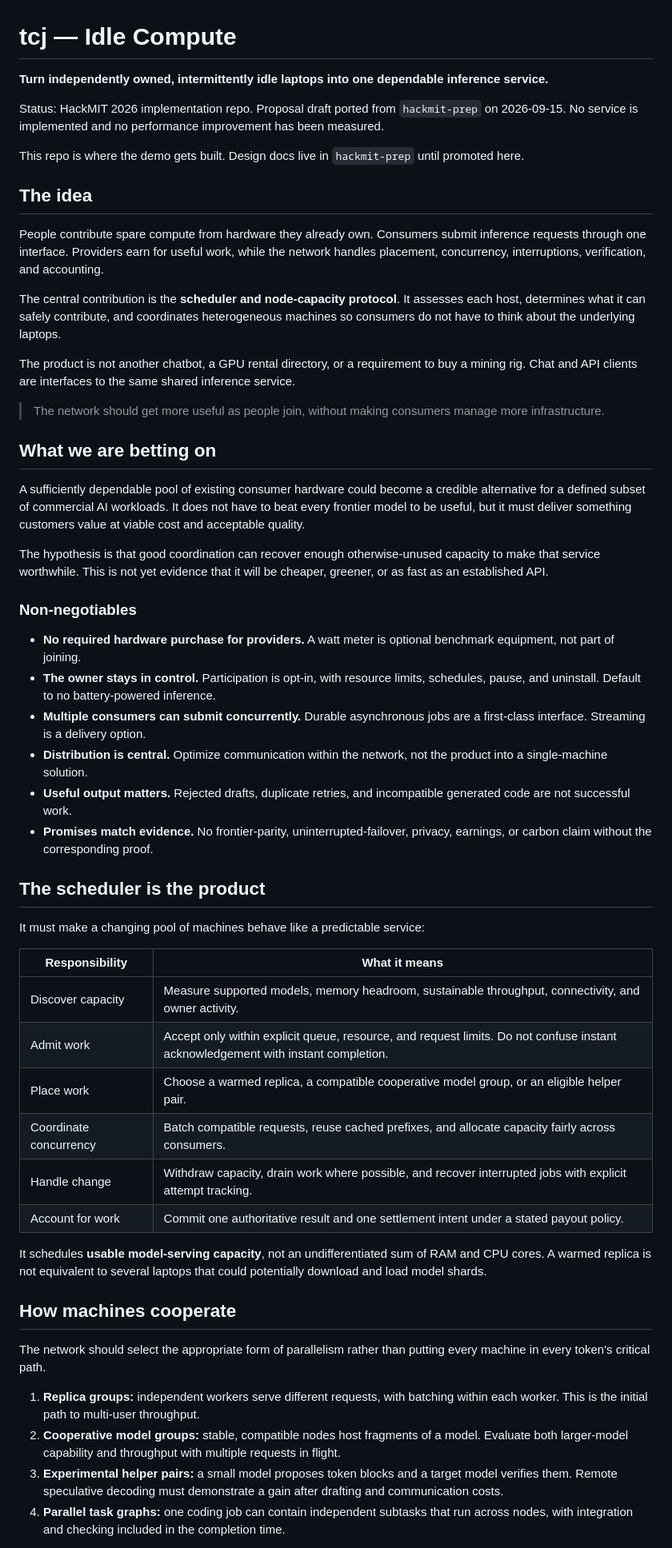
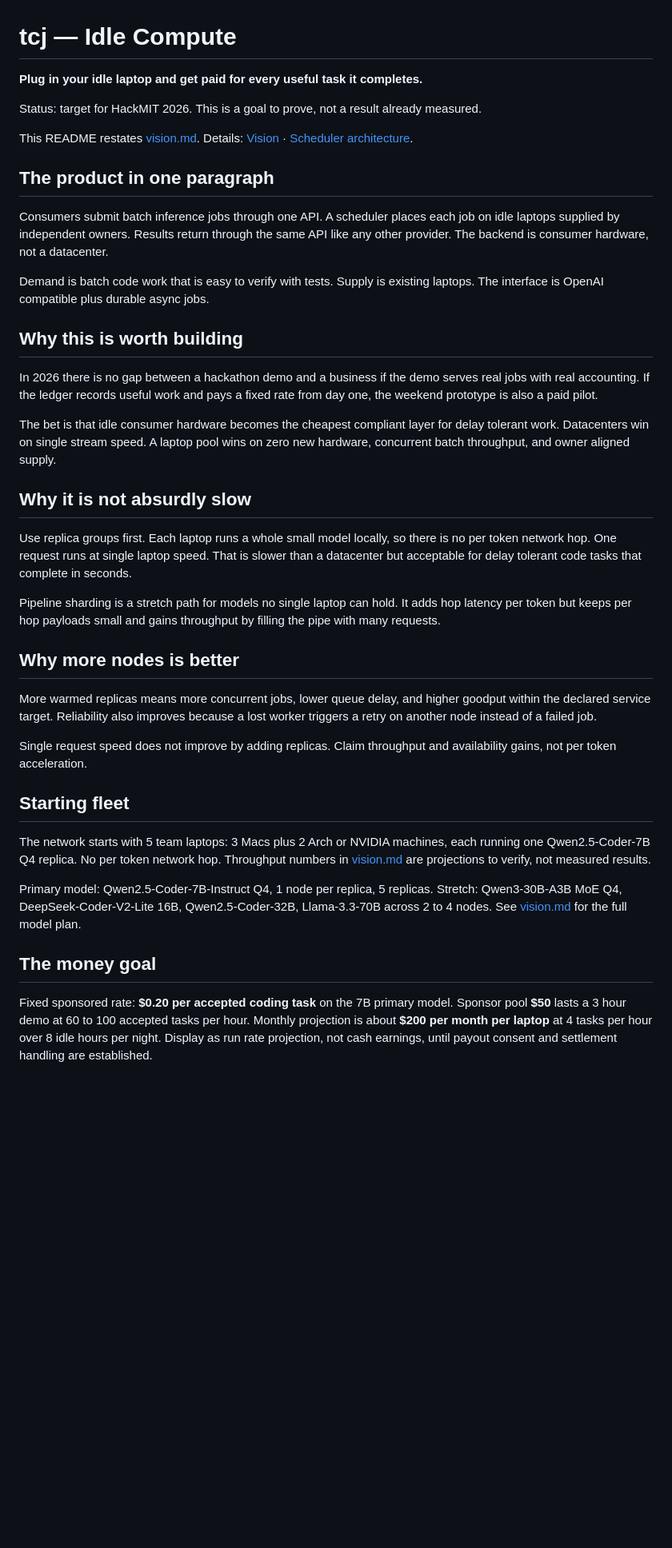
Before and after one commit to hongnoul/clique, a Markdown page: README.md, the part around one of its changes. Shown at 80% size. Drawn GitHub-style; blank space fills up the shorter version.

Commit message:
Restate vision in README, add vision and architecture docs
README is now a condensed restatement of vision.md.
Copy vision.md and docs/architecture.md from hackmit-prep.

```diff
--- a/README.md
+++ b/README.md
@@ -1,57 +1,42 @@
 # tcj — Idle Compute
 
-**Turn independently owned, intermittently idle laptops into one dependable inference service.**
+**Plug in your idle laptop and get paid for every useful task it completes.**
 
-Status: HackMIT 2026 implementation repo. Proposal draft ported from `hackmit-prep` on 2026-09-15. No service is implemented and no performance improvement has been measured.
+Status: target for HackMIT 2026. This is a goal to prove, not a result already measured.
 
-This repo is where the demo gets built. Design docs live in `hackmit-prep` until promoted here.
+This README restates [vision.md](vision.md). Details: [Vision](vision.md) · [Scheduler architecture](docs/architecture.md).
 
-## The idea
+## The product in one paragraph
 
-People contribute spare compute from hardware they already own. Consumers submit inference requests through one interface. Providers earn for useful work, while the network handles placement, concurrency, interruptions, verification, and accounting.
+Consumers submit batch inference jobs through one API. A scheduler places each job on idle laptops supplied by independent owners. Results return through the same API like any other provider. The backend is consumer hardware, not a datacenter.
 
-The central contribution is the **scheduler and node-capacity protocol**. It assesses each host, determines what it can safely contribute, and coordinates heterogeneous machines so consumers do not have to think about the underlying laptops.
+Demand is batch code work that is easy to verify with tests. Supply is existing laptops. The interface is OpenAI compatible plus durable async jobs.
 
-The product is not another chatbot, a GPU rental directory, or a requirement to buy a mining rig. Chat and API clients are interfaces to the same shared inference service.
+## Why this is worth building
 
-> The network should get more useful as people join, without making consumers manage more infrastructure.
+In 2026 there is no gap between a hackathon demo and a business if the demo serves real jobs with real accounting. If the ledger records useful work and pays a fixed rate from day one, the weekend prototype is also a paid pilot.
 
-## What we are betting on
+The bet is that idle consumer hardware becomes the cheapest compliant layer for delay tolerant work. Datacenters win on single stream speed. A laptop pool wins on zero new hardware, concurrent batch throughput, and owner aligned supply.
 
-A sufficiently dependable pool of existing consumer hardware could become a credible alternative for a defined subset of commercial AI workloads. It does not have to beat every frontier model to be useful, but it must deliver something customers value at viable cost and acceptable quality.
+## Why it is not absurdly slow
 
-The hypothesis is that good coordination can recover enough otherwise-unused capacity to make that service worthwhile. This is not yet evidence that it will be cheaper, greener, or as fast as an established API.
+Use replica groups first. Each laptop runs a whole small model locally, so there is no per token network hop. One request runs at single laptop speed. That is slower than a datacenter but acceptable for delay tolerant code tasks that complete in seconds.
 
-### Non-negotiables
+Pipeline sharding is a stretch path for models no single laptop can hold. It adds hop latency per token but keeps per hop payloads small and gains throughput by filling the pipe with many requests.
 
-- **No required hardware purchase for providers.** A watt meter is optional benchmark equipment, not part of joining.
-- **The owner stays in control.** Participation is opt-in, with resource limits, schedules, pause, and uninstall. Default to no battery-powered inference.
-- **Multiple consumers can submit concurrently.** Durable asynchronous jobs are a first-class interface. Streaming is a delivery option.
-- **Distribution is central.** Optimize communication within the network, not the product into a single-machine solution.
-- **Useful output matters.** Rejected drafts, duplicate retries, and incompatible generated code are not successful work.
-- **Promises match evidence.** No frontier-parity, uninterrupted-failover, privacy, earnings, or carbon claim without the corresponding proof.
+## Why more nodes is better
 
-## The scheduler is the product
+More warmed replicas means more concurrent jobs, lower queue delay, and higher goodput within the declared service target. Reliability also improves because a lost worker triggers a retry on another node instead of a failed job.
 
-It must make a changing pool of machines behave like a predictable service:
+Single request speed does not improve by adding replicas. Claim throughput and availability gains, not per token acceleration.
 
-| Responsibility | What it means |
-|---|---|
-| Discover capacity | Measure supported models, memory headroom, sustainable throughput, connectivity, and owner activity. |
-| Admit work | Accept only within explicit queue, resource, and request limits. Do not confuse instant acknowledgement with instant completion. |
-| Place work | Choose a warmed replica, a compatible cooperative model group, or an eligible helper pair. |
-| Coordinate concurrency | Batch compatible requests, reuse cached prefixes, and allocate capacity fairly across consumers. |
-| Handle change | Withdraw capacity, drain work where possible, and recover interrupted jobs with explicit attempt tracking. |
-| Account for work | Commit one authoritative result and one settlement intent under a stated payout policy. |
+## Starting fleet
 
-It schedules **usable model-serving capacity**, not an undifferentiated sum of RAM and CPU cores. A warmed replica is not equivalent to several laptops that could potentially download and load model shards.
+The network starts with 5 team laptops: 3 Macs plus 2 Arch or NVIDIA machines, each running one Qwen2.5-Coder-7B Q4 replica. No per token network hop. Throughput numbers in [vision.md](vision.md) are projections to verify, not measured results.
 
-## How machines cooperate
+Primary model: Qwen2.5-Coder-7B-Instruct Q4, 1 node per replica, 5 replicas. Stretch: Qwen3-30B-A3B MoE Q4, DeepSeek-Coder-V2-Lite 16B, Qwen2.5-Coder-32B, Llama-3.3-70B across 2 to 4 nodes. See [vision.md](vision.md) for the full model plan.
 
-The network should select the appropriate form of parallelism rather than putting every machine in every token's critical path.
+## The money goal
 
-1. **Replica groups:** independent workers serve different requests, with batching within each worker. This is the initial path to multi-user throughput.
-2. **Cooperative model groups:** stable, compatible nodes host fragments of a model. Evaluate both larger-model capability and throughput with multiple requests in flight.
-3. **Experimental helper pairs:** a small model proposes token blocks and a target model verifies them. Remote speculative decoding must demonstrate a gain after drafting and communication costs.
-4. **Parallel task graphs:** one coding job can contain independent subtasks that run across nodes, with integration and checking included in the completion time.
+Fixed sponsored rate: **$0.20 per accepted coding task** on the 7B primary model. Sponsor pool **$50** lasts a 3 hour demo at 60 to 100 accepted tasks per hour. Monthly projection is about **$200 per month per laptop** at 4 tasks per hour over 8 idle hours per night. Display as run rate projection, not cash earnings, until payout consent and settlement handling are established.
 
```
Also changed, not shown: other parts of README.md (+16 -59 lines), docs/architecture.md (added, +188 -0 lines), vision.md (added, +101 -0 lines).
